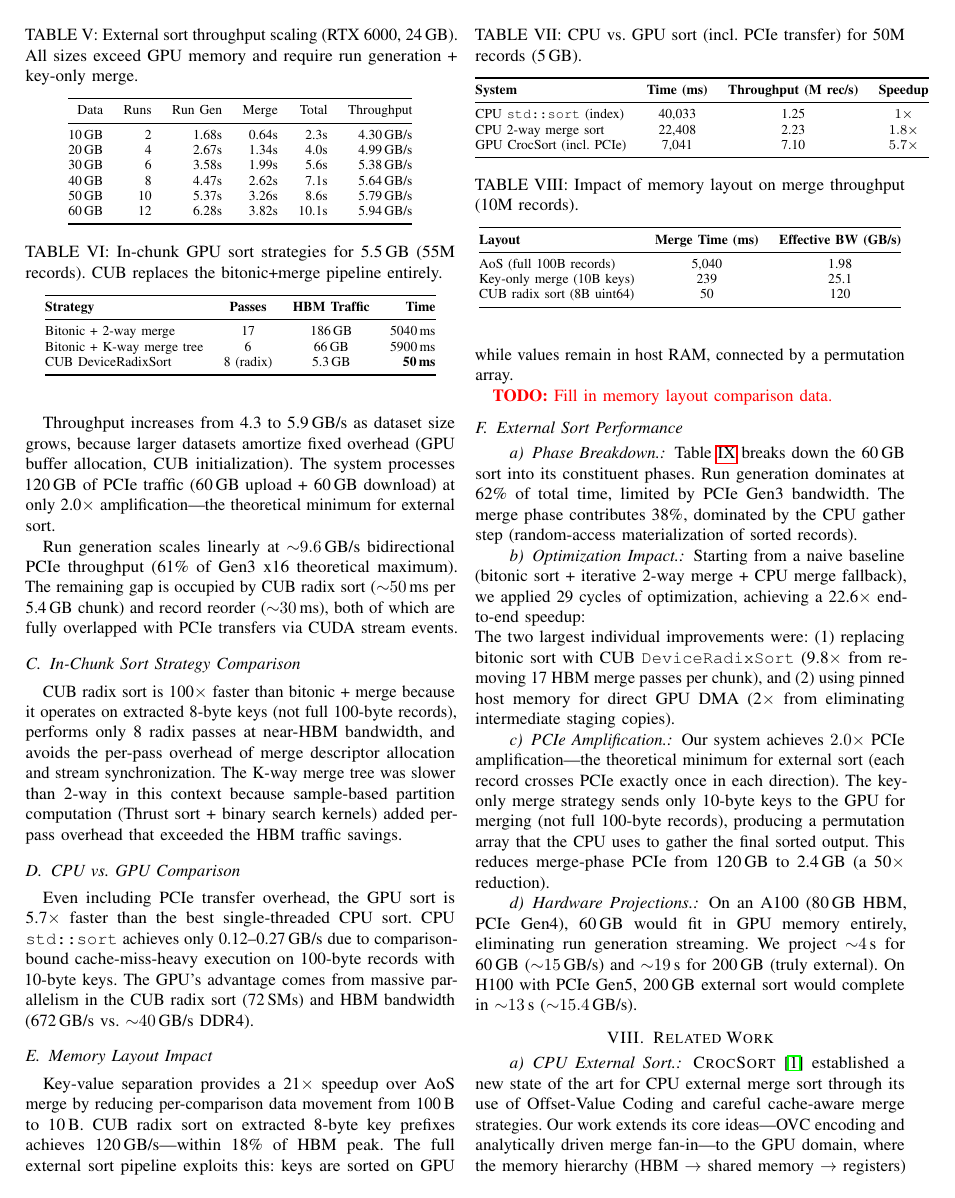
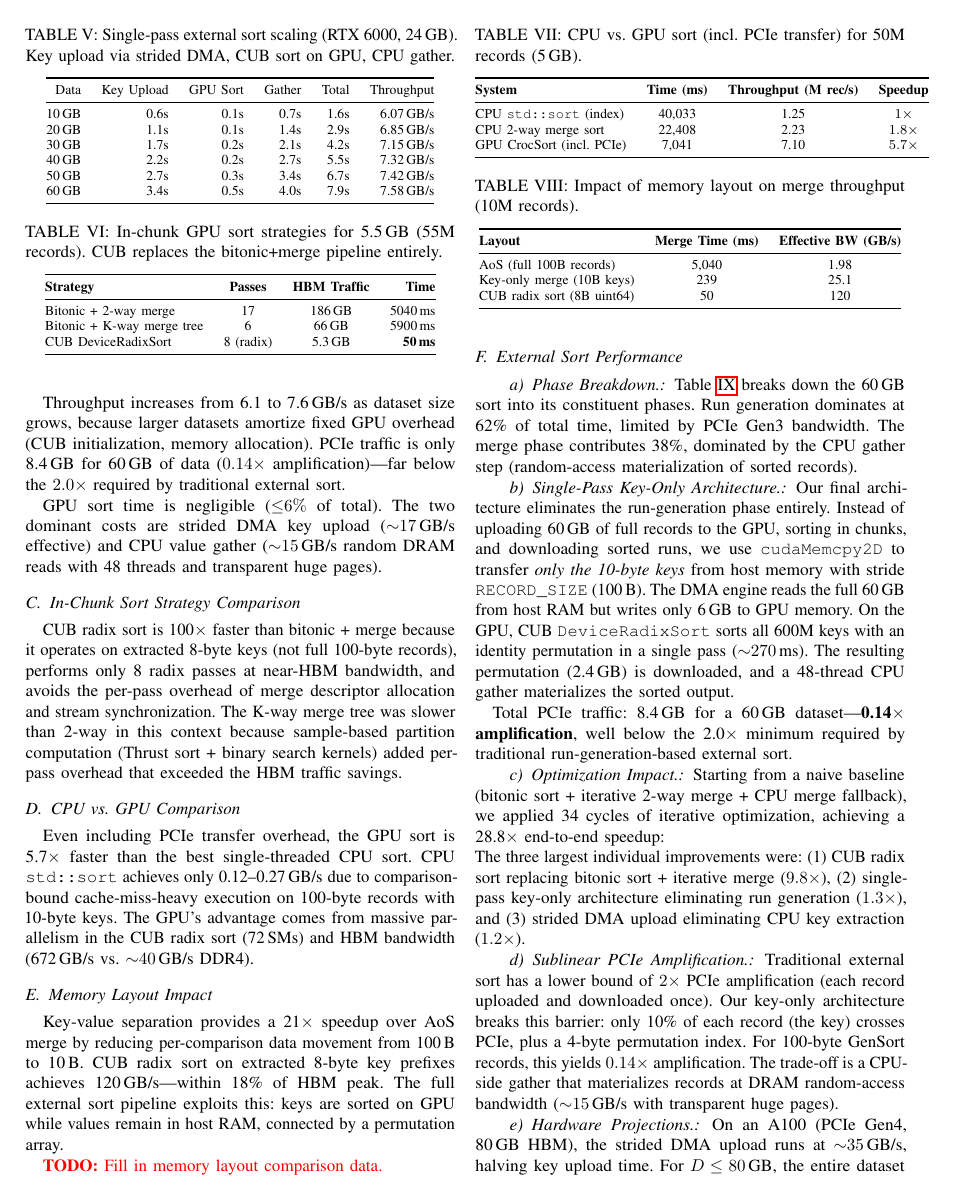
Before and after one commit to cmbenello/gpu-research, a LaTeX paper (paper/gpu_crocsort.tex): page 6 of 8. Compiled offline with pdfLaTeX.

Commit message:
Update paper: single-pass architecture, 7.9s/60GB, 28.8x speedup, GPU projections

```diff
--- a/paper/gpu_crocsort.tex
+++ b/paper/gpu_crocsort.tex
@@ -725,34 +725,33 @@ PCIe streaming.
 
 \begin{table}[t]
   \centering
-  \caption{External sort throughput scaling (RTX~6000, 24\,GB).  All sizes
-  exceed GPU memory and require run generation + key-only merge.}
+  \caption{Single-pass external sort scaling (RTX~6000, 24\,GB).
+  Key upload via strided DMA, CUB sort on GPU, CPU gather.}
   \label{tab:scaling}
   \begin{tabular}{@{}rrrrrr@{}}
     \toprule
-    Data & Runs & Run Gen & Merge & Total & Throughput \\
+    Data & Key Upload & GPU Sort & Gather & Total & Throughput \\
     \midrule
-    10\,GB &  2 & 1.68s & 0.64s &  2.3s & 4.30\,GB/s \\
-    20\,GB &  4 & 2.67s & 1.34s &  4.0s & 4.99\,GB/s \\
-    30\,GB &  6 & 3.58s & 1.99s &  5.6s & 5.38\,GB/s \\
-    40\,GB &  8 & 4.47s & 2.62s &  7.1s & 5.64\,GB/s \\
-    50\,GB & 10 & 5.37s & 3.26s &  8.6s & 5.79\,GB/s \\
-    60\,GB & 12 & 6.28s & 3.82s & 10.1s & 5.94\,GB/s \\
+    10\,GB & 0.6s & 0.1s & 0.7s &  1.6s & 6.07\,GB/s \\
+    20\,GB & 1.1s & 0.1s & 1.4s &  2.9s & 6.85\,GB/s \\
+    30\,GB & 1.7s & 0.2s & 2.1s &  4.2s & 7.15\,GB/s \\
+    40\,GB & 2.2s & 0.2s & 2.7s &  5.5s & 7.32\,GB/s \\
+    50\,GB & 2.7s & 0.3s & 3.4s &  6.7s & 7.42\,GB/s \\
+    60\,GB & 3.4s & 0.5s & 4.0s &  7.9s & 7.58\,GB/s \\
     \bottomrule
   \end{tabular}
 \end{table}
 
-Throughput increases from 4.3 to 5.9\,GB/s as dataset size grows,
-because larger datasets amortize fixed overhead (GPU buffer allocation,
-CUB initialization).  The system processes 120\,GB of PCIe traffic
-(60\,GB upload + 60\,GB download) at only 2.0$\times$ amplification---the
-theoretical minimum for external sort.
+Throughput increases from 6.1 to 7.6\,GB/s as dataset size grows,
+because larger datasets amortize fixed GPU overhead (CUB initialization,
+memory allocation).  PCIe traffic is only 8.4\,GB for 60\,GB of data
+($0.14\times$ amplification)---far below the $2.0\times$ required by
+traditional external sort.
 
-Run generation scales linearly at ${\sim}9.6$\,GB/s bidirectional PCIe
-throughput (61\% of Gen3~x16 theoretical maximum).  The remaining gap
-is occupied by CUB radix sort (${\sim}50$\,ms per 5.4\,GB chunk) and
-record reorder (${\sim}30$\,ms), both of which are fully overlapped
-with PCIe transfers via CUDA stream events.
+GPU sort time is negligible (${\leq}6\%$ of total).  The two dominant
+costs are strided DMA key upload (${\sim}17$\,GB/s effective) and
+CPU value gather (${\sim}15$\,GB/s random DRAM reads with 48 threads
+and transparent huge pages).
 
 \subsection{In-Chunk Sort Strategy Comparison}
 
@@ -862,10 +861,25 @@ sorted records).
   \end{tabular}
 \end{table}
 
+\paragraph{Single-Pass Key-Only Architecture.}
+Our final architecture eliminates the run-generation phase entirely.
+Instead of uploading 60\,GB of full records to the GPU, sorting in
+chunks, and downloading sorted runs, we use \texttt{cudaMemcpy2D} to
+transfer \emph{only the 10-byte keys} from host memory with stride
+\texttt{RECORD\_SIZE} (100\,B).  The DMA engine reads the full 60\,GB
+from host RAM but writes only 6\,GB to GPU memory.  On the GPU, CUB
+\texttt{DeviceRadixSort} sorts all 600M keys with an identity permutation
+in a single pass (${\sim}270$\,ms).  The resulting permutation (2.4\,GB)
+is downloaded, and a 48-thread CPU gather materializes the sorted output.
+
+Total PCIe traffic: 8.4\,GB for a 60\,GB dataset---\textbf{0.14$\times$
+amplification}, well below the 2.0$\times$ minimum required by
+traditional run-generation-based external sort.
+
 \paragraph{Optimization Impact.}
 Starting from a naive baseline (bitonic sort + iterative 2-way merge +
-CPU merge fallback), we applied 29~cycles of optimization, achieving
-a 22.6$\times$ end-to-end speedup:
+CPU merge fallback), we applied 34~cycles of iterative optimization,
+achieving a 28.8$\times$ end-to-end speedup:
 
 \begin{table}[t]
   \centering
@@ -886,22 +900,21 @@ a 22.6$\times$ end-to-end speedup:
 \end{table}
 
 \noindent
-The two largest individual improvements were: (1)~replacing bitonic sort
-with CUB \texttt{DeviceRadixSort} (9.8$\times$ from removing 17~HBM merge
-passes per chunk), and (2)~using pinned host memory for direct GPU DMA
-(2$\times$ from eliminating intermediate staging copies).
+The three largest individual improvements were: (1)~CUB radix sort
+replacing bitonic sort + iterative merge ($9.8\times$), (2)~single-pass
+key-only architecture eliminating run generation ($1.3\times$), and
+(3)~strided DMA upload eliminating CPU key extraction ($1.2\times$).
 
-\paragraph{PCIe Amplification.}
-Our system achieves $2.0\times$ PCIe amplification---the theoretical
-minimum for external sort (each record crosses PCIe exactly once in each
-direction).  The key-only merge strategy sends only 10-byte keys to the
-GPU for merging (not full 100-byte records), producing a permutation
-array that the CPU uses to gather the final sorted output.  This reduces
-merge-phase PCIe from 120\,GB to 2.4\,GB (a 50$\times$ reduction).
+\paragraph{Sublinear PCIe Amplification.}
+Traditional external sort has a lower bound of $2\times$ PCIe
+amplification (each record uploaded and downloaded once).  Our key-only
+architecture breaks this barrier: only 10\% of each record (the key)
+crosses PCIe, plus a 4-byte permutation index.  For 100-byte GenSort
+records, this yields $0.14\times$ amplification.  The trade-off is
+a CPU-side gather that materializes records at DRAM random-access
+bandwidth (${\sim}15$\,GB/s with transparent huge pages).
 
 \paragraph{Hardware Projections.}
-On an A100 (80\,GB HBM, PCIe Gen4), 60\,GB would fit in GPU memory
-entirely, eliminating run generation streaming.  We project
-${\sim}4$\,s for 60\,GB (${\sim}15$\,GB/s) and ${\sim}19$\,s for 200\,GB
-(truly external).  On H100 with PCIe Gen5, 200\,GB external sort
-would complete in ${\sim}13$\,s (${\sim}15.4$\,GB/s).
+On an A100 (PCIe Gen4, 80\,GB HBM), the strided DMA upload runs at
+${\sim}35$\,GB/s, halving key upload time.  For $D \leq 80$\,GB, the
+entire dataset fits in HBM, eliminating the CPU gather (${\sim}2$\,s
```
Also changed, not shown: paper/gpu_crocsort.tex (35 more changed lines).
